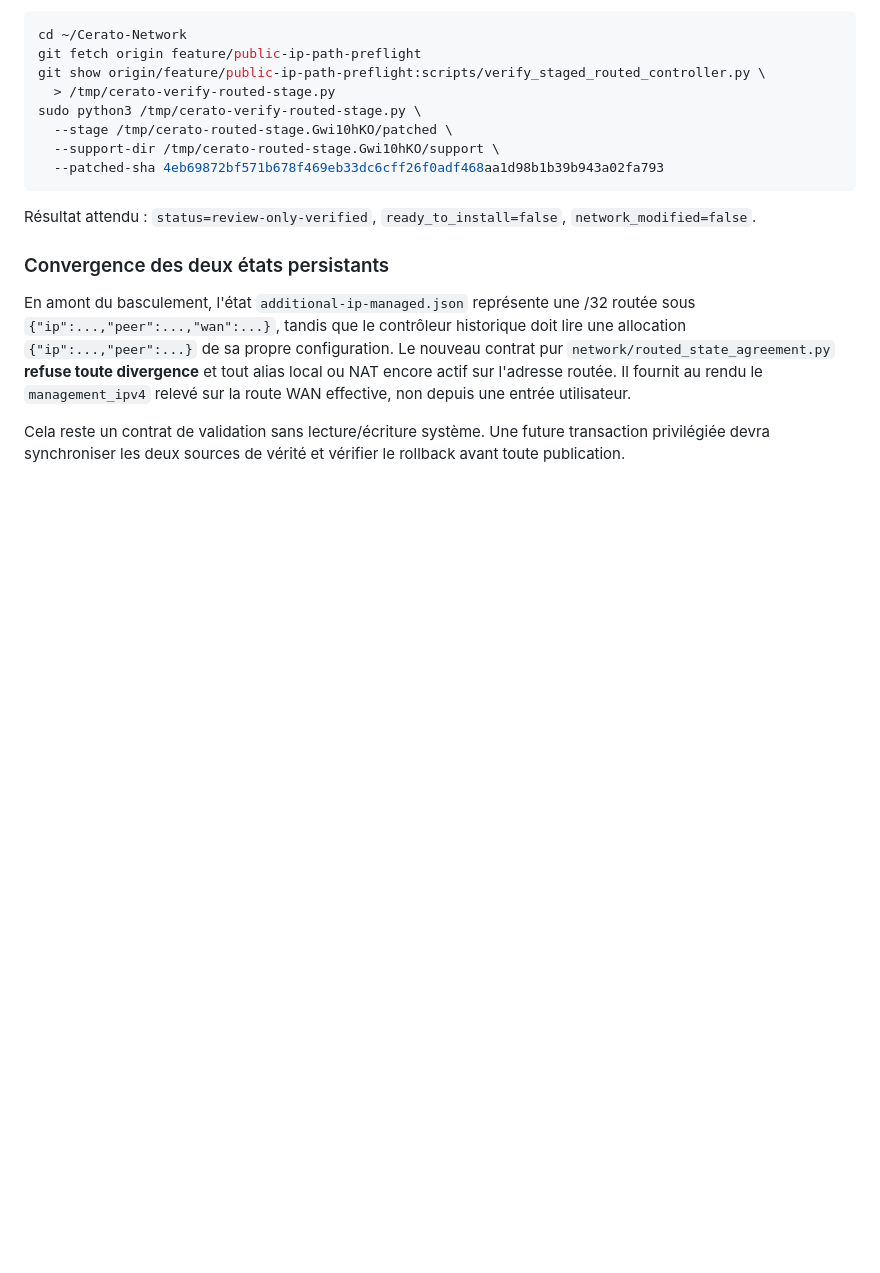
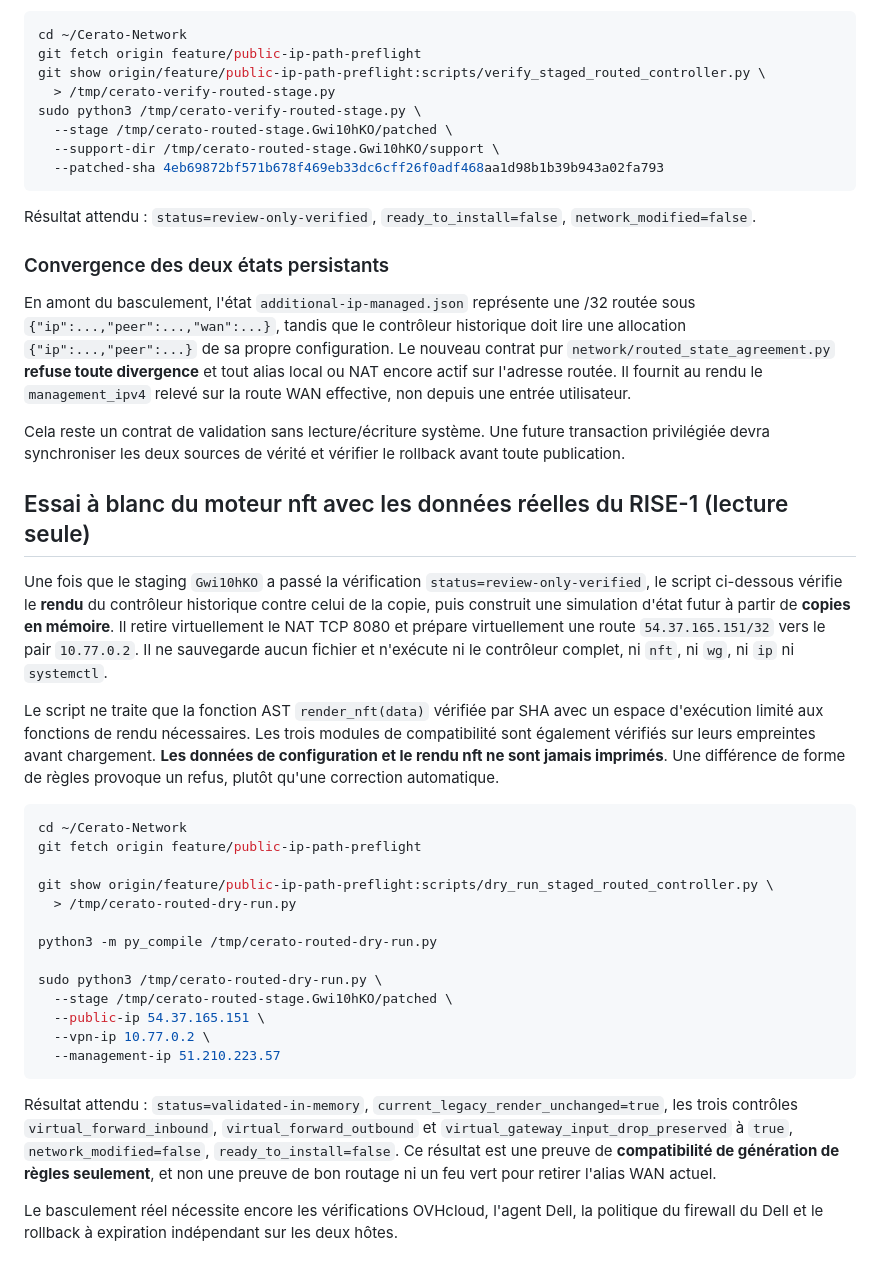
Before and after one commit to EXODEcola/Cerato-Network, a Markdown page: docs/COMMANDES-RISE1-DELL-PREFLIGHT.md, the part around the change. GitHub-like rendering; blank space fills up the shorter version.

Commit message:
docs(network): verified hash-pinned read-only nft renderer dry-run on actual RISE-1 config

````diff
--- a/docs/COMMANDES-RISE1-DELL-PREFLIGHT.md
+++ b/docs/COMMANDES-RISE1-DELL-PREFLIGHT.md
@@ -394,3 +394,51 @@ non depuis une entrée utilisateur.
 Cela reste un contrat de validation sans lecture/écriture système.
 Une future transaction privilégiée devra synchroniser les deux
 sources de vérité et vérifier le rollback avant toute publication.
+
+## Essai à blanc du moteur nft avec les données réelles du RISE-1 (lecture seule)
+
+Une fois que le staging `Gwi10hKO` a passé la vérification
+`status=review-only-verified`, le script ci-dessous vérifie le
+**rendu** du contrôleur historique contre celui de la copie, puis
+construit une simulation d'état futur à partir de **copies en mémoire**.
+Il retire virtuellement le NAT TCP 8080 et prépare virtuellement une
+route `54.37.165.151/32` vers le pair `10.77.0.2`. Il ne sauvegarde
+aucun fichier et n'exécute ni le contrôleur complet, ni `nft`,
+ni `wg`, ni `ip` ni `systemctl`.
+
+Le script ne traite que la fonction AST `render_nft(data)` vérifiée
+par SHA avec un espace d'exécution limité aux fonctions de rendu
+nécessaires. Les trois modules de compatibilité sont également
+vérifiés sur leurs empreintes avant chargement.
+**Les données de configuration et le rendu nft ne sont jamais
+imprimés**. Une différence de forme de règles provoque un refus,
+plutôt qu'une correction automatique.
+
+```bash
+cd ~/Cerato-Network
+git fetch origin feature/public-ip-path-preflight
+
+git show origin/feature/public-ip-path-preflight:scripts/dry_run_staged_routed_controller.py \
+  > /tmp/cerato-routed-dry-run.py
+
+python3 -m py_compile /tmp/cerato-routed-dry-run.py
+
+sudo python3 /tmp/cerato-routed-dry-run.py \
+  --stage /tmp/cerato-routed-stage.Gwi10hKO/patched \
+  --public-ip 54.37.165.151 \
+  --vpn-ip 10.77.0.2 \
+  --management-ip 51.210.223.57
+```
+
+Résultat attendu : `status=validated-in-memory`,
+`current_legacy_render_unchanged=true`, les trois contrôles
+`virtual_forward_inbound`, `virtual_forward_outbound` et
+`virtual_gateway_input_drop_preserved` à `true`,
+`network_modified=false`, `ready_to_install=false`.
+Ce résultat est une preuve de **compatibilité de génération de
+règles seulement**, et non une preuve de bon routage ni un feu vert
+pour retirer l'alias WAN actuel.
+
+Le basculement réel nécessite encore les vérifications OVHcloud,
+l'agent Dell, la politique du firewall du Dell et le rollback
+à expiration indépendant sur les deux hôtes.
````
